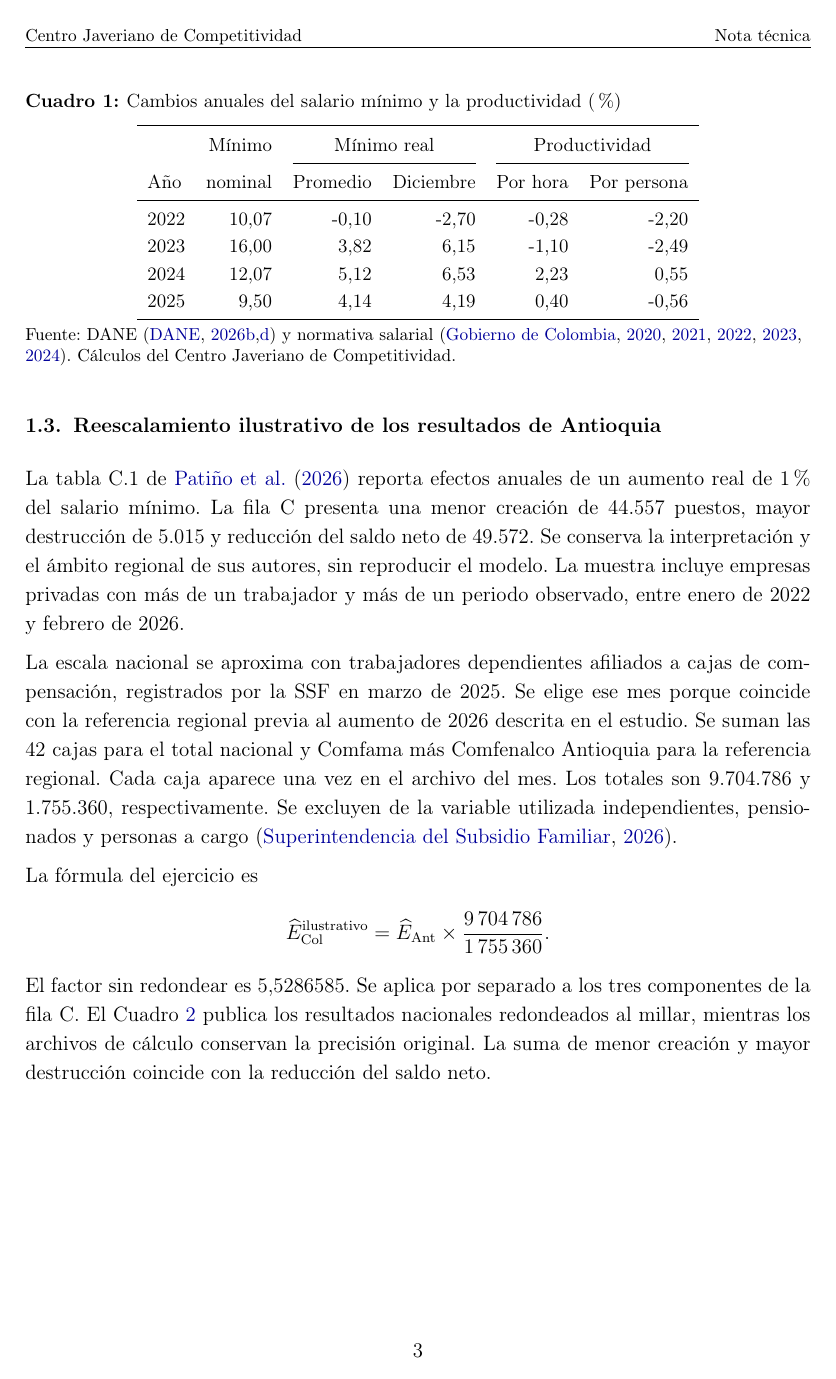
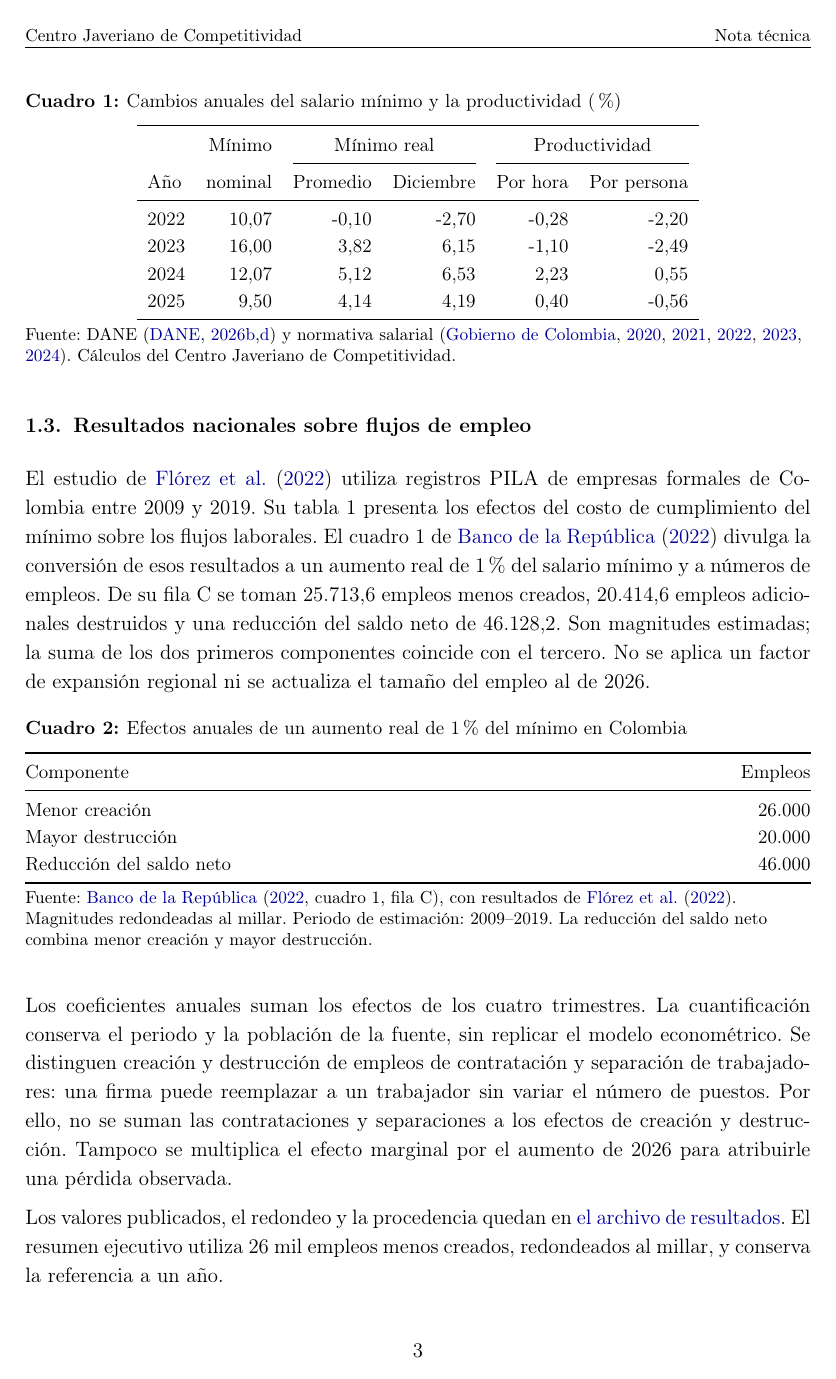
Before and after one commit to oliverpardo1979/Informe-CJC-SM, a LaTeX document (nota_tecnica.tex, which reads Paper/referencias.bib, Paper/sections/CuadroFlorez.tex, Paper/sections/Metodologia.tex): page 3 of 8 before the commit and page 3 of 7 after it. Compiled offline with pdfLaTeX.

Commit message:
Sustituye el reescalamiento de Antioquia por los resultados nacionales de Flórez

```diff
--- a/Paper/referencias.bib
+++ b/Paper/referencias.bib
@@ -139,6 +139,3 @@
  title={Criterios para la fijación del salario mínimo: revisión comparada de experiencias en el continente americano},
  note={Documento de trabajo no publicado, octubre}
 }
-@techreport{chaparro,
- author={Patiño, Juan Manuel and Chaparro, Juan Camilo and Giraldo, Jorge and Ossa, Wbeimar and Peláez, Miguel and Pulgarín, Marta Irene and Torres, Alejandro},
- year={2026},
@@ -148,0 +144,3 @@
+ year={2022},
+ title={The Heterogeneous Effect of Minimum Wage on Labor Market Flows in {Colombia}},
+ institution={Banco de la República},
@@ -148,0 +152 @@
+ author={{Banco de la República}}, year={2022},
--- /dev/null
+++ b/Paper/sections/CuadroFlorez.tex
@@ -0,0 +1,15 @@
+\begin{table}[H]
+\centering\small
+\caption{Efectos anuales de un aumento real de 1\% del mínimo en Colombia}
+\label{tab:florez-empleo}
+\begin{tabularx}{\textwidth}{@{}>{\raggedright\arraybackslash}Xr@{}}
+\toprule
+Componente & Empleos\\
+\midrule
+Menor creación & 26.000\\
+Mayor destrucción & 20.000\\
+Reducción del saldo neto & 46.000\\
+\bottomrule
+\end{tabularx}
+\fuente{Fuente: \citet[cuadro~1, fila~C]{banrepFlujos2022}, con resultados de \citet{florez2022}. Magnitudes redondeadas al millar. Periodo de estimación: 2009--2019. La reducción del saldo neto combina menor creación y mayor destrucción.}
+\end{table}
--- a/Paper/sections/Metodologia.tex
+++ b/Paper/sections/Metodologia.tex
@@ -41,25 +41,15 @@ Año & nominal & Promedio & Diciembre & Por hora & Por persona\\
 \fuente{Fuente: DANE \citep{ipc,productividad} y normativa salarial \citep{decreto1785,salarioHistorico,decreto2613,decreto2024,decreto2025}. Cálculos del Centro Javeriano de Competitividad.}
 \end{table}
 
-\subsection{Reescalamiento ilustrativo de los resultados de Antioquia}
+\subsection{Resultados nacionales sobre flujos de empleo}
 
-La tabla C.1 de \citet{chaparro} reporta efectos anuales de un aumento real de 1\% del salario mínimo. La fila C presenta una menor creación de 44.557 puestos, mayor destrucción de 5.015 y reducción del saldo neto de 49.572. Se conserva la interpretación y el ámbito regional de sus autores, sin reproducir el modelo. La muestra incluye empresas privadas con más de un trabajador y más de un periodo observado, entre enero de 2022 y febrero de 2026.
+El estudio de \citet{florez2022} utiliza registros PILA de empresas formales de Colombia entre 2009 y 2019. Su tabla 1 presenta los efectos del costo de cumplimiento del mínimo sobre los flujos laborales. El cuadro 1 de \citet{banrepFlujos2022} divulga la conversión de esos resultados a un aumento real de 1\% del salario mínimo y a números de empleos. De su fila C se toman 25.713,6 empleos menos creados, 20.414,6 empleos adicionales destruidos y una reducción del saldo neto de 46.128,2. Son magnitudes estimadas; la suma de los dos primeros componentes coincide con el tercero. No se aplica un factor de expansión regional ni se actualiza el tamaño del empleo al de 2026.
 
-La escala nacional se aproxima con trabajadores dependientes afiliados a cajas de compensación, registrados por la SSF en marzo de 2025. Se elige ese mes porque coincide con la referencia regional previa al aumento de 2026 descrita en el estudio. Se suman las 42 cajas para el total nacional y Comfama más Comfenalco Antioquia para la referencia regional. Cada caja aparece una vez en el archivo del mes. Los totales son 9.704.786 y 1.755.360, respectivamente. Se excluyen de la variable utilizada independientes, pensionados y personas a cargo \citep{ssfAfiliados}.
+\input{Paper/sections/CuadroFlorez}
 
-La fórmula del ejercicio es
-\[
-\widehat{E}_{\mathrm{Col}}^{\mathrm{ilustrativo}}=
-\widehat{E}_{\mathrm{Ant}}\times
-\frac{9\,704\,786}{1\,755\,360}.
-\]
-El factor sin redondear es 5,5286585. Se aplica por separado a los tres componentes de la fila C. El Cuadro \ref{tab:chaparro-escala} publica los resultados nacionales redondeados al millar, mientras los archivos de cálculo conservan la precisión original. La suma de menor creación y mayor destrucción coincide con la reducción del saldo neto.
+Los coeficientes anuales suman los efectos de los cuatro trimestres. La cuantificación conserva el periodo y la población de la fuente, sin replicar el modelo econométrico. Se distinguen creación y destrucción de empleos de contratación y separación de trabajadores: una firma puede reemplazar a un trabajador sin variar el número de puestos. Por ello, no se suman las contrataciones y separaciones a los efectos de creación y destrucción. Tampoco se multiplica el efecto marginal por el aumento de 2026 para atribuirle una pérdida observada.
 
-\input{Paper/sections/CuadroChaparro}
-
-La razón de afiliados es una aproximación a la escala y no reproduce el universo econométrico. Incluye trabajadores del sector público y de empleadores con un solo trabajador, excluidos del modelo regional. La afiliación por caja puede diferir de la ubicación territorial del puesto de trabajo. Además, una cifra de marzo de 2025 reescala un efecto estimado con información de varios años. El ejercicio supone que esas diferencias de cobertura y periodo no alteran la proporción nacional-regional relevante y que la respuesta por afiliado y la exposición al mínimo son comparables.
-
-Diferencias en informalidad, distribución salarial, sectores y tamaños de empresa pueden modificar el efecto fuera de Antioquia. Los errores estándar regionales no capturan esa incertidumbre de transferencia, por lo que no se presenta un intervalo de confianza nacional. Tampoco se aplica el efecto a todos los ocupados del país ni se multiplica por 23\% nominal o por la ganancia real de 2026. Trasladar un resultado marginal a un choque grande requiere supuestos adicionales de linealidad y ausencia de cambios de comportamiento. El cálculo es ilustrativo y no estima pérdidas observadas de 2026 ni anticipa el resultado del ajuste de 2027.
+Los valores publicados, el redondeo y la procedencia quedan en \href{https://github.com/oliverpardo1979/Informe-CJC-SM/blob/main/data/empleo_florez_2022.csv}{el archivo de resultados}. El resumen ejecutivo utiliza 26 mil empleos menos creados, redondeados al millar, y conserva la referencia a un año.
 
 \subsection{Distribución salarial por edad}
 
```
Also changed, not shown: Paper/sections/Conclusiones.tex (+1 -1 lines), Paper/sections/CuadroChaparro.tex (+1 -0 lines), Paper/sections/Cuerpo.tex (+3 -3 lines), Paper/sections/Edad.tex (+0 -2 lines), Paper/sections/ResumenEjecutivo.tex (+1 -1 lines), data/empleo_florez_2022.csv (added, +4 -0 lines), README.md, main.pdf, nota_tecnica.pdf, Paper/referencias.bib (15 more changed lines), 5 other files.
